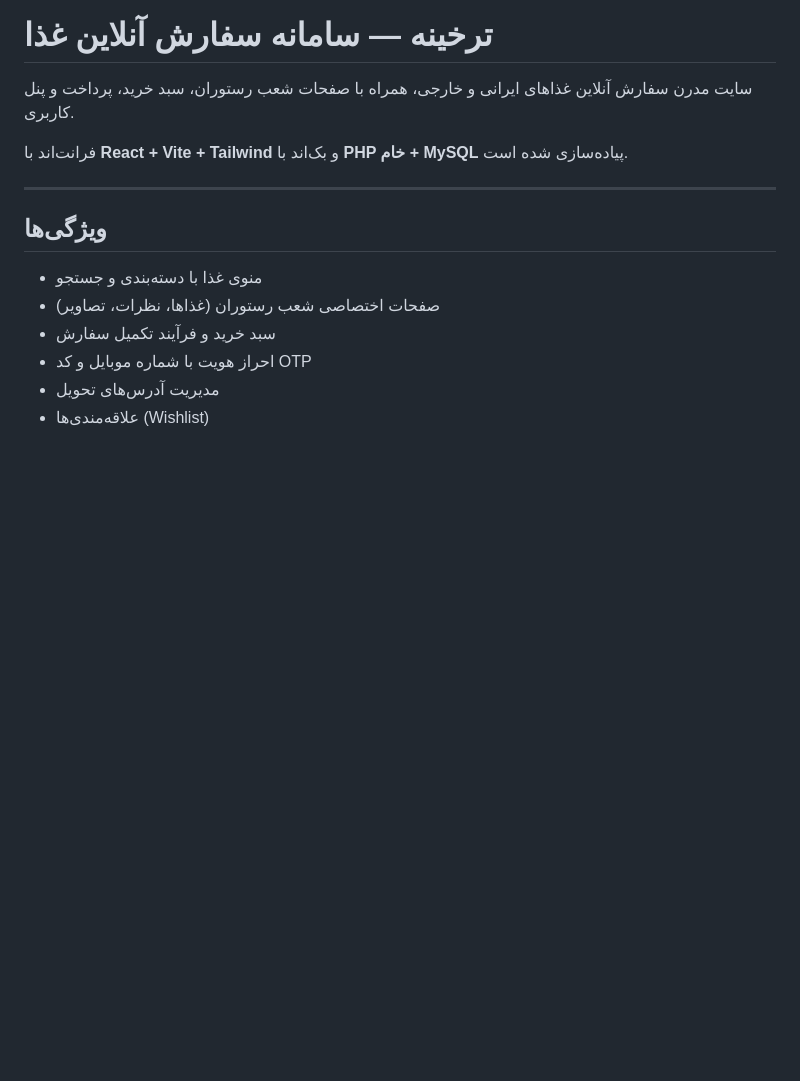
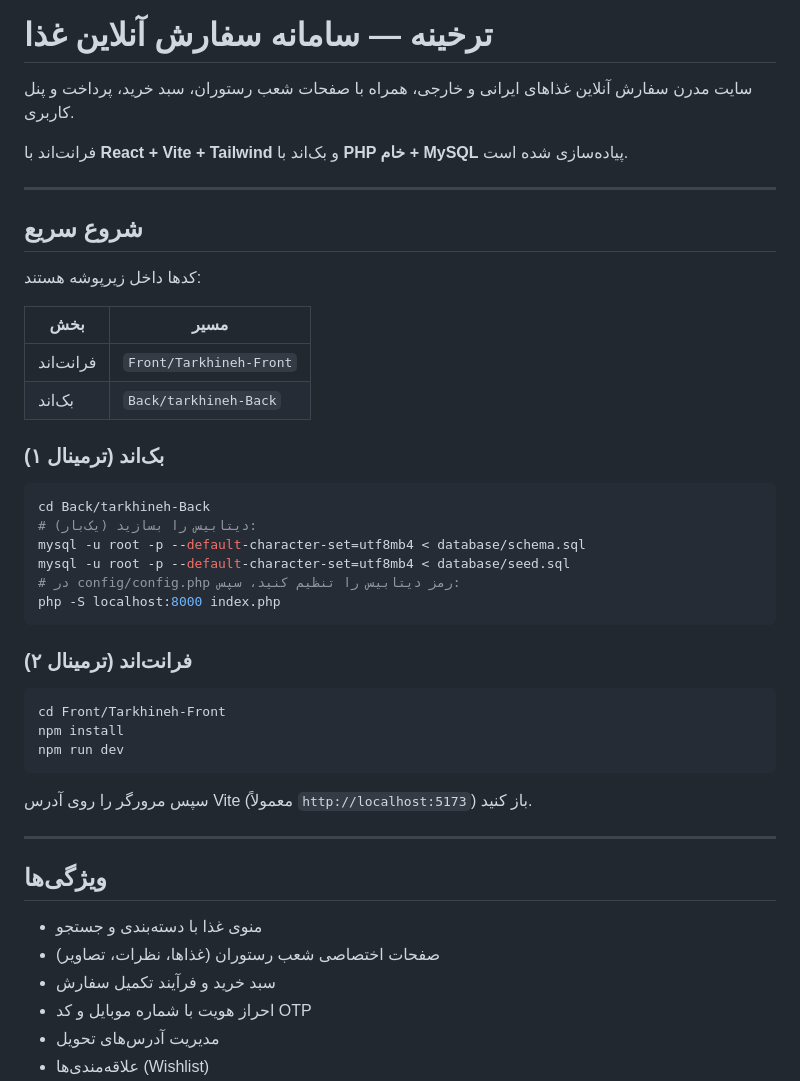
Before and after one commit to Fereshteh-Elyasi/Tarkhineh, a Markdown page: README.md, the part around one of its changes. Drawn GitHub-style; blank space fills up the shorter version.

````diff
--- a/README.md
+++ b/README.md
@@ -3,6 +3,38 @@
 سایت مدرن سفارش آنلاین غذاهای ایرانی و خارجی، همراه با صفحات شعب رستوران، سبد خرید، پرداخت و پنل کاربری.
 
 فرانت‌اند با **React + Vite + Tailwind** و بک‌اند با **PHP خام + MySQL** پیاده‌سازی شده است.
+
+---
+
+## شروع سریع
+
+کدها داخل زیرپوشه هستند:
+
+| بخش | مسیر |
+|------|------|
+| فرانت‌اند | `Front/Tarkhineh-Front` |
+| بک‌اند | `Back/tarkhineh-Back` |
+
+### بک‌اند (ترمینال ۱)
+
+```bash
+cd Back/tarkhineh-Back
+# دیتابیس را بسازید (یک‌بار):
+mysql -u root -p --default-character-set=utf8mb4 < database/schema.sql
+mysql -u root -p --default-character-set=utf8mb4 < database/seed.sql
+# در config/config.php رمز دیتابیس را تنظیم کنید، سپس:
+php -S localhost:8000 index.php
+```
+
+### فرانت‌اند (ترمینال ۲)
+
+```bash
+cd Front/Tarkhineh-Front
+npm install
+npm run dev
+```
+
+سپس مرورگر را روی آدرس Vite (معمولاً `http://localhost:5173`) باز کنید.
 
 ---
 
````
Also changed, not shown: other parts of README.md (+14 -57 lines).
